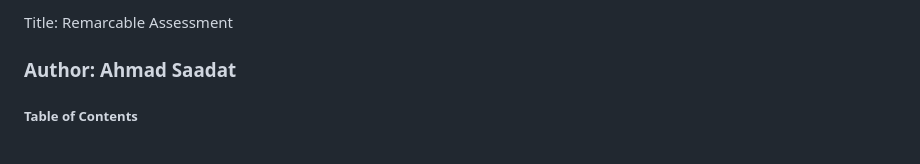
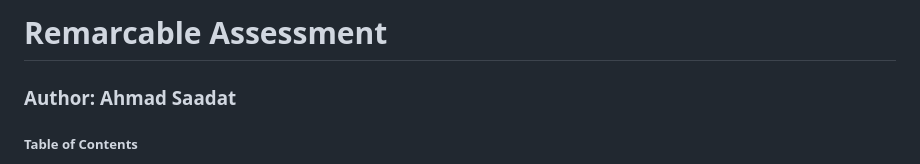
Before and after one commit to ahmadsaadat/Python_Django, a Markdown page: readme.md, the part around the change. Rendered like a GitHub page.

Commit message:
chore: woops took out # mistakenly

```diff
--- a/readme.md
+++ b/readme.md
@@ -1,4 +1,4 @@
-Title: Remarcable Assessment
+# Remarcable Assessment
 ### Author: Ahmad Saadat
 
 ##### Table of Contents
```
